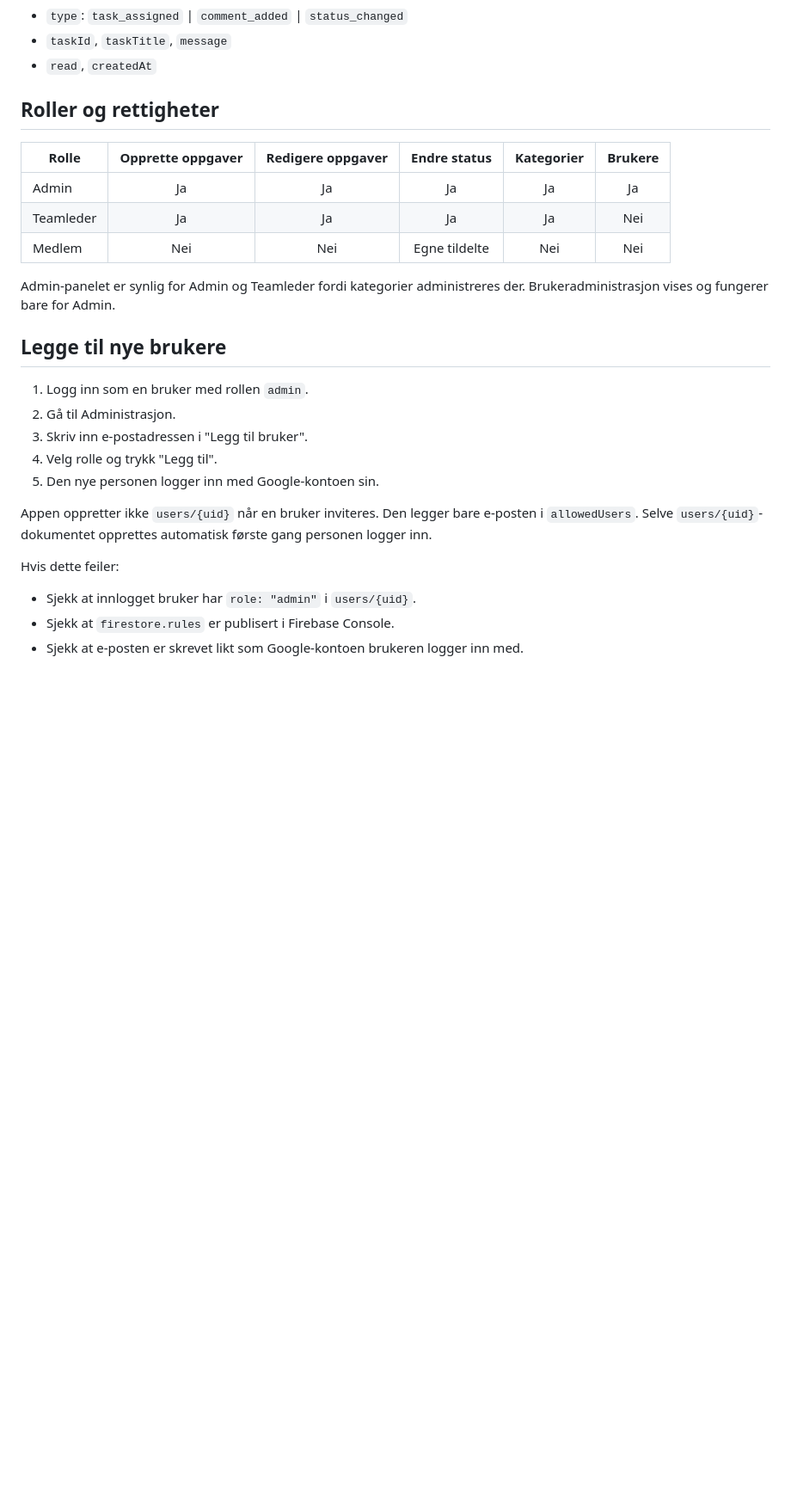
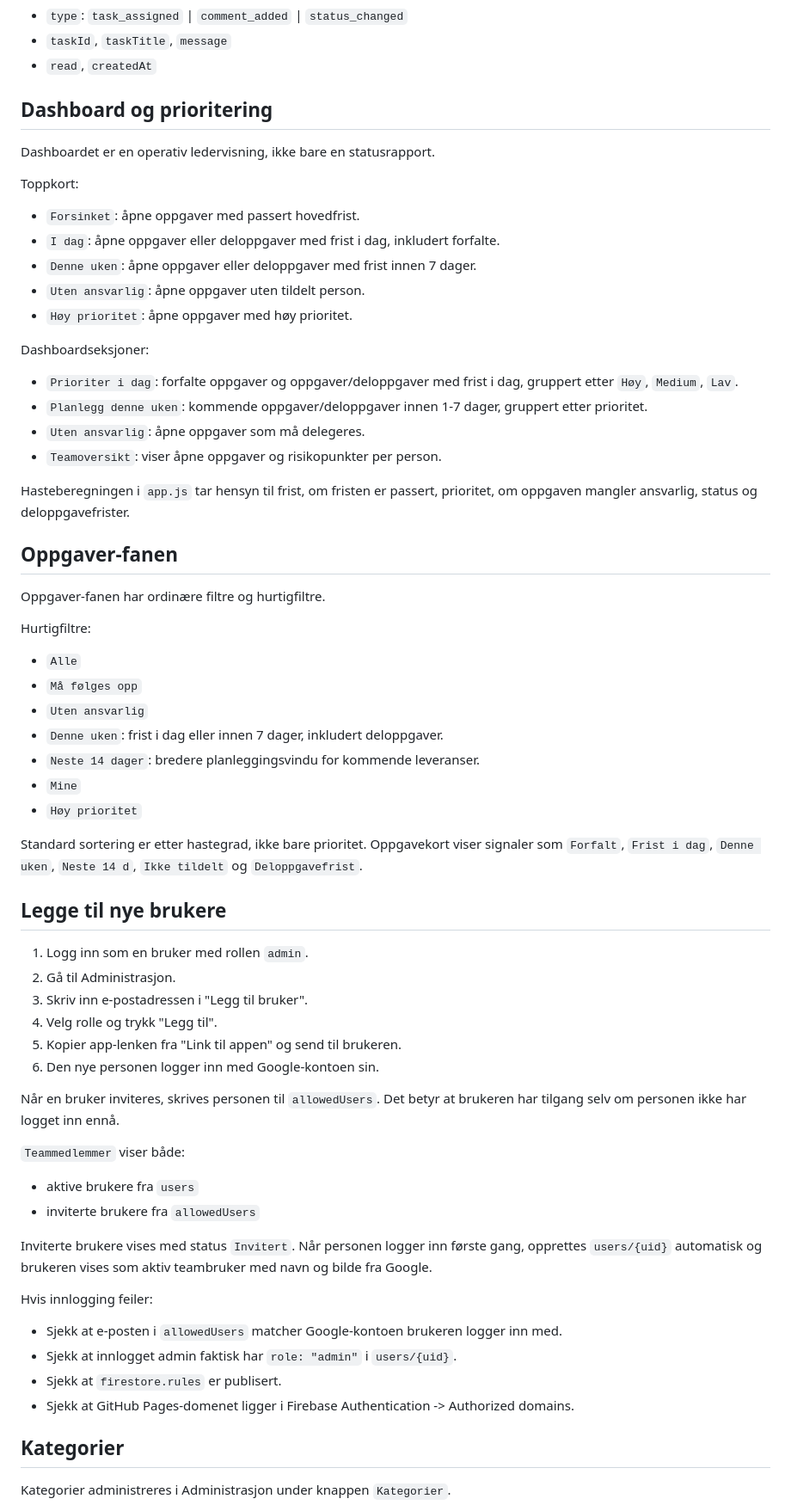
Before and after one commit to espensyversen-groupaccounting/GA-planning, a Markdown page: CLAUDE.md, the part around one of its changes. Shown at 86% size. GitHub-like rendering; blank space fills up the shorter version.

```diff
--- a/CLAUDE.md
+++ b/CLAUDE.md
@@ -102,26 +113,60 @@ Kategorier kan skjules eller slettes. Oppgaver lagrer også kategoriens navn/far
 - `taskId`, `taskTitle`, `message`
 - `read`, `createdAt`
 
-## Roller og rettigheter
+## Dashboard og prioritering
+Dashboardet er en operativ ledervisning, ikke bare en statusrapport.
 
-| Rolle | Opprette oppgaver | Redigere oppgaver | Endre status | Kategorier | Brukere |
-|-------|:---:|:---:|:---:|:---:|:---:|
-| Admin | Ja | Ja | Ja | Ja | Ja |
-| Teamleder | Ja | Ja | Ja | Ja | Nei |
-| Medlem | Nei | Nei | Egne tildelte | Nei | Nei |
+Toppkort:
+- `Forsinket`: åpne oppgaver med passert hovedfrist.
+- `I dag`: åpne oppgaver eller deloppgaver med frist i dag, inkludert forfalte.
+- `Denne uken`: åpne oppgaver eller deloppgaver med frist innen 7 dager.
+- `Uten ansvarlig`: åpne oppgaver uten tildelt person.
+- `Høy prioritet`: åpne oppgaver med høy prioritet.
 
-Admin-panelet er synlig for Admin og Teamleder fordi kategorier administreres der. Brukeradministrasjon vises og fungerer bare for Admin.
+Dashboardseksjoner:
+- `Prioriter i dag`: forfalte oppgaver og oppgaver/deloppgaver med frist i dag, gruppert etter `Høy`, `Medium`, `Lav`.
+- `Planlegg denne uken`: kommende oppgaver/deloppgaver innen 1-7 dager, gruppert etter prioritet.
+- `Uten ansvarlig`: åpne oppgaver som må delegeres.
+- `Teamoversikt`: viser åpne oppgaver og risikopunkter per person.
+
+Hasteberegningen i `app.js` tar hensyn til frist, om fristen er passert, prioritet, om oppgaven mangler ansvarlig, status og deloppgavefrister.
+
+## Oppgaver-fanen
+Oppgaver-fanen har ordinære filtre og hurtigfiltre.
+
+Hurtigfiltre:
+- `Alle`
+- `Må følges opp`
+- `Uten ansvarlig`
+- `Denne uken`: frist i dag eller innen 7 dager, inkludert deloppgaver.
+- `Neste 14 dager`: bredere planleggingsvindu for kommende leveranser.
+- `Mine`
+- `Høy prioritet`
+
+Standard sortering er etter hastegrad, ikke bare prioritet. Oppgavekort viser signaler som `Forfalt`, `Frist i dag`, `Denne uken`, `Neste 14 d`, `Ikke tildelt` og `Deloppgavefrist`.
 
 ## Legge til nye brukere
 1. Logg inn som en bruker med rollen `admin`.
 2. Gå til Administrasjon.
 3. Skriv inn e-postadressen i "Legg til bruker".
 4. Velg rolle og trykk "Legg til".
-5. Den nye personen logger inn med Google-kontoen sin.
+5. Kopier app-lenken fra "Link til appen" og send til brukeren.
+6. Den nye personen logger inn med Google-kontoen sin.
 
-Appen oppretter ikke `users/{uid}` når en bruker inviteres. Den legger bare e-posten i `allowedUsers`. Selve `users/{uid}`-dokumentet opprettes automatisk første gang personen logger inn.
+Når en bruker inviteres, skrives personen til `allowedUsers`. Det betyr at brukeren har tilgang selv om personen ikke har logget inn ennå.
 
-Hvis dette feiler:
-- Sjekk at innlogget bruker har `role: "admin"` i `users/{uid}`.
-- Sjekk at `firestore.rules` er publisert i Firebase Console.
-- Sjekk at e-posten er skrevet likt som Google-kontoen brukeren logger inn med.
+`Teammedlemmer` viser både:
+- aktive brukere fra `users`
+- inviterte brukere fra `allowedUsers`
+
+Inviterte brukere vises med status `Invitert`. Når personen logger inn første gang, opprettes `users/{uid}` automatisk og brukeren vises som aktiv teambruker med navn og bilde fra Google.
+
+Hvis innlogging feiler:
+- Sjekk at e-posten i `allowedUsers` matcher Google-kontoen brukeren logger inn med.
+- Sjekk at innlogget admin faktisk har `role: "admin"` i `users/{uid}`.
+- Sjekk at `firestore.rules` er publisert.
+- Sjekk at GitHub Pages-domenet ligger i Firebase Authentication -> Authorized domains.
+
+## Kategorier
+Kategorier administreres i Administrasjon under knappen `Kategorier`.
+
```
Also changed, not shown: other parts of CLAUDE.md (+36 -18 lines).
